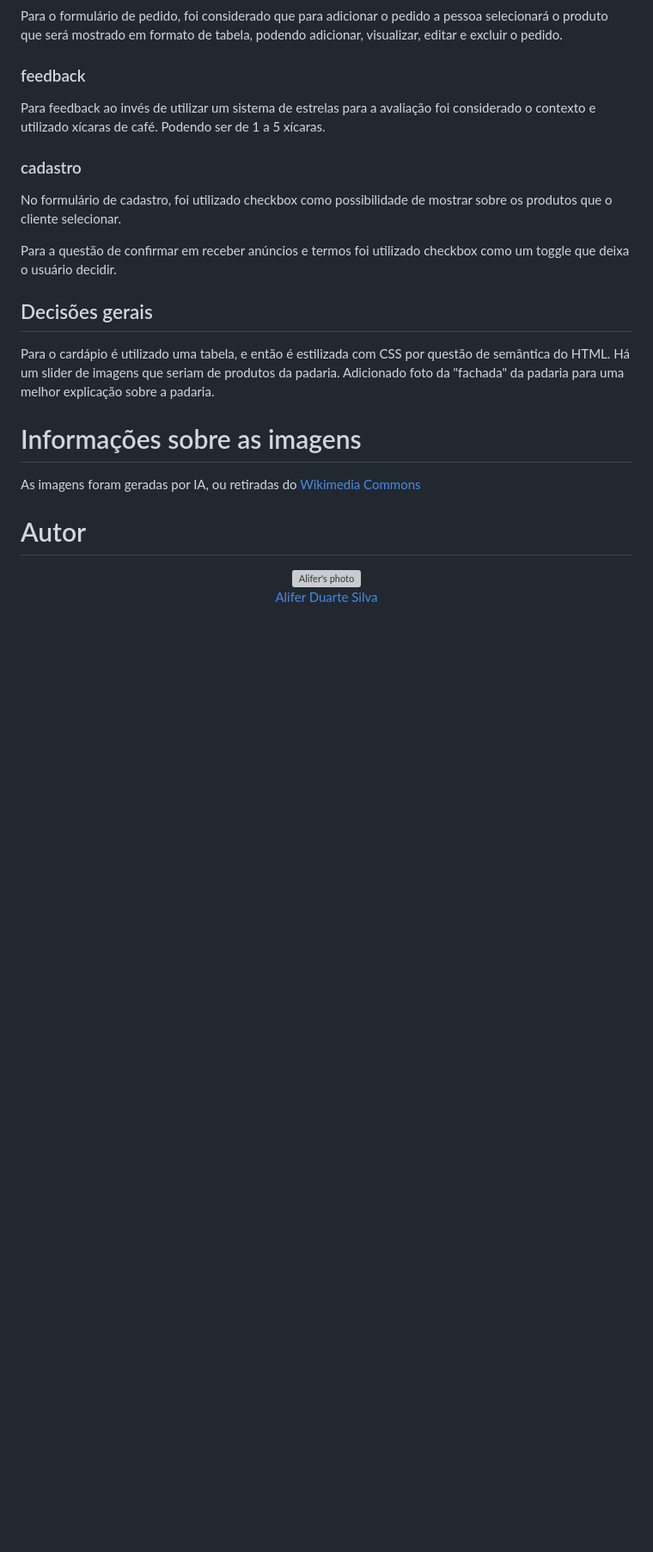
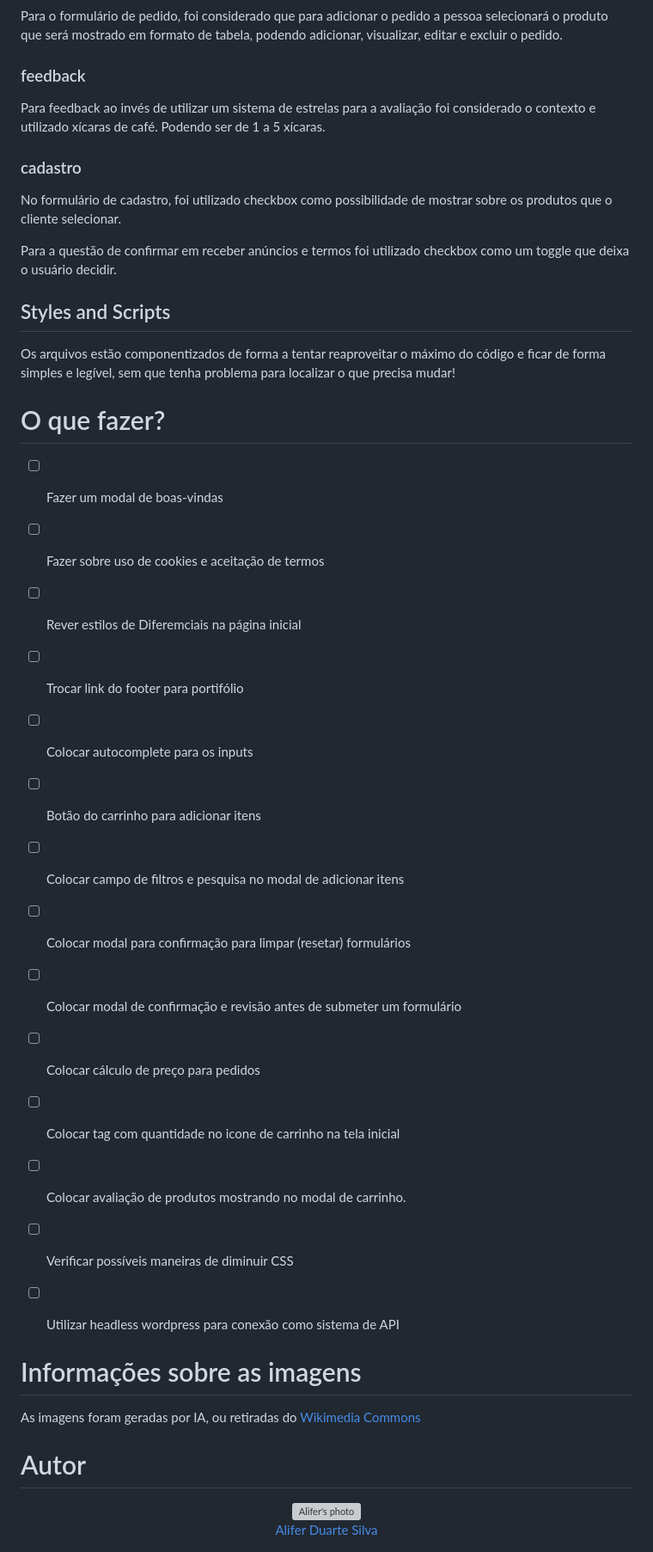
Before and after one commit to aliferds/aroma-de-broa, a Markdown page: README.md, the part around one of its changes. Shown at 86% size. GitHub-like rendering; blank space fills up the shorter version; grey boxes are pictures that could not be loaded.

Commit message:
Docs: atualização do readme, to-do

```diff
--- a/README.md
+++ b/README.md
@@ -137,12 +142,26 @@ No formulário de cadastro, foi utilizado checkbox como possibilidade de mostrar
 
 Para a questão de confirmar em receber anúncios e termos foi utilizado checkbox como um toggle que deixa o usuário decidir.
 
+## Styles and Scripts
 
-## Decisões gerais
+Os arquivos estão componentizados de forma a tentar reaproveitar o máximo do código e ficar de forma simples e legível, sem que tenha problema para localizar o que precisa mudar!
 
-Para o cardápio é utilizado uma tabela, e então é estilizada com CSS por questão de semântica do HTML.
-Há um slider de imagens que seriam de produtos da padaria.
-Adicionado foto da "fachada" da padaria para uma melhor explicação sobre a padaria.
+# O que fazer?
+
+- [ ] Fazer um modal de boas-vindas
+- [ ] Fazer sobre uso de cookies e aceitação de termos
+- [ ] Rever estilos de Diferemciais na página inicial
+- [ ] Trocar link do footer para portifólio
+- [ ] Colocar autocomplete para os inputs
+- [ ] Botão do carrinho para adicionar itens
+- [ ] Colocar campo de filtros e pesquisa no modal de adicionar itens
+- [ ] Colocar modal para confirmação para limpar (resetar) formulários
+- [ ] Colocar modal de confirmação e revisão antes de submeter um formulário
+- [ ] Colocar cálculo de preço para pedidos
+- [ ] Colocar tag com quantidade no icone de carrinho na tela inicial
+- [ ] Colocar avaliação de produtos mostrando no modal de carrinho.
+- [ ] Verificar possíveis maneiras de diminuir CSS
+- [ ] Utilizar headless wordpress para conexão como sistema de API
 
 
 # Informações sobre as imagens
```
Also changed, not shown: other parts of README.md (+6 -1 lines).
